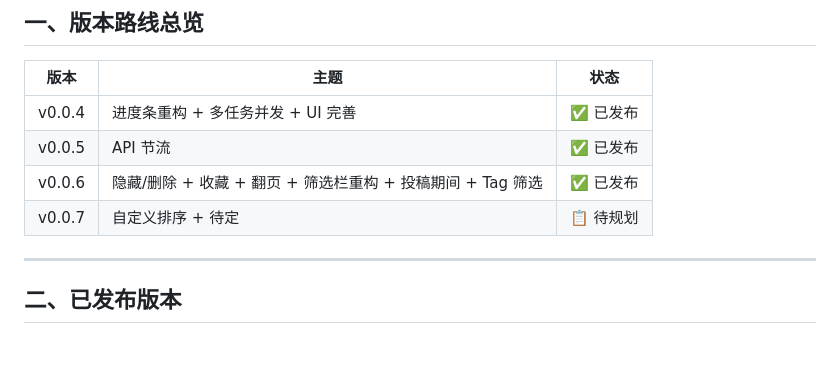
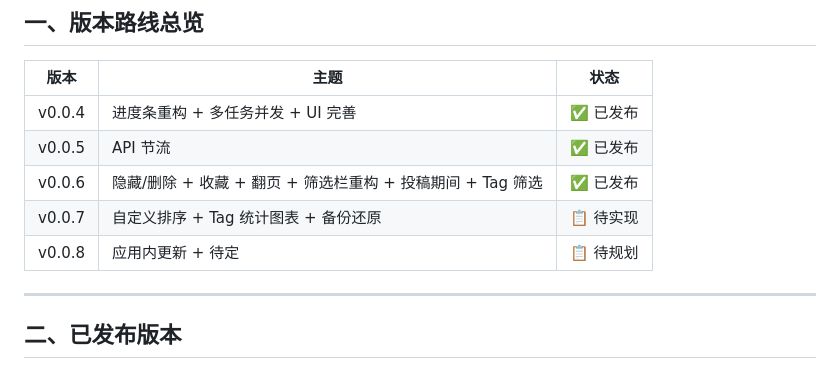
Before and after one commit to prince-dulb/pixiv-tracking-tool, a Markdown page: docs/DEVELOPMENT_PLAN.md, the part around the change. Drawn GitHub-style.

Commit message:
plan: 版本表新增 v0.0.8

```diff
--- a/docs/DEVELOPMENT_PLAN.md
+++ b/docs/DEVELOPMENT_PLAN.md
@@ -11,7 +11,8 @@
 | v0.0.4 | 进度条重构 + 多任务并发 + UI 完善 | ✅ 已发布 |
 | v0.0.5 | API 节流 | ✅ 已发布 |
 | v0.0.6 | 隐藏/删除 + 收藏 + 翻页 + 筛选栏重构 + 投稿期间 + Tag 筛选 | ✅ 已发布 |
-| v0.0.7 | 自定义排序 + 待定 | 📋 待规划 |
+| v0.0.7 | 自定义排序 + Tag 统计图表 + 备份还原 | 📋 待实现 |
+| v0.0.8 | 应用内更新 + 待定 | 📋 待规划 |
 
 ---
 
```
